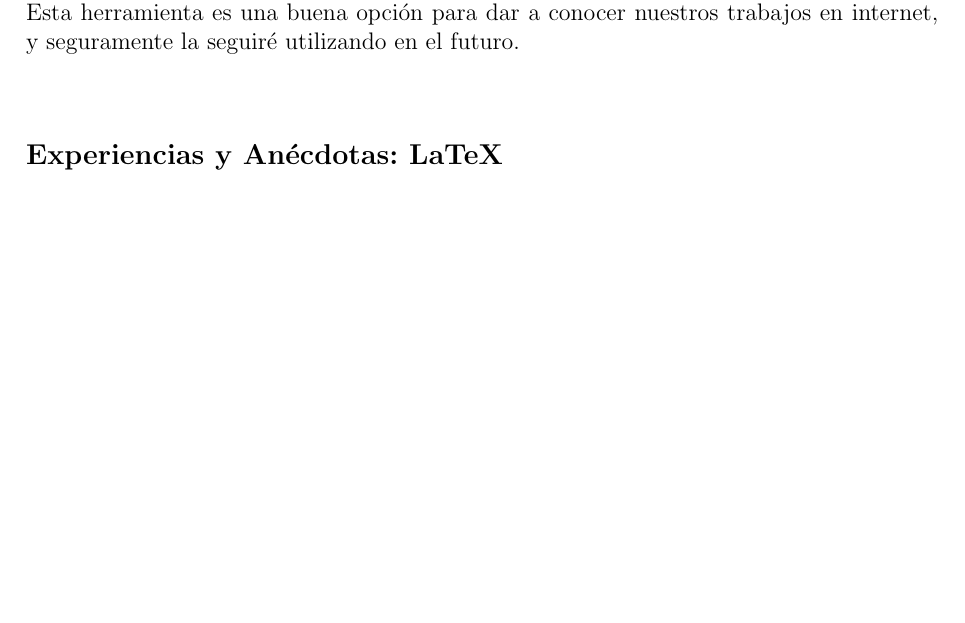
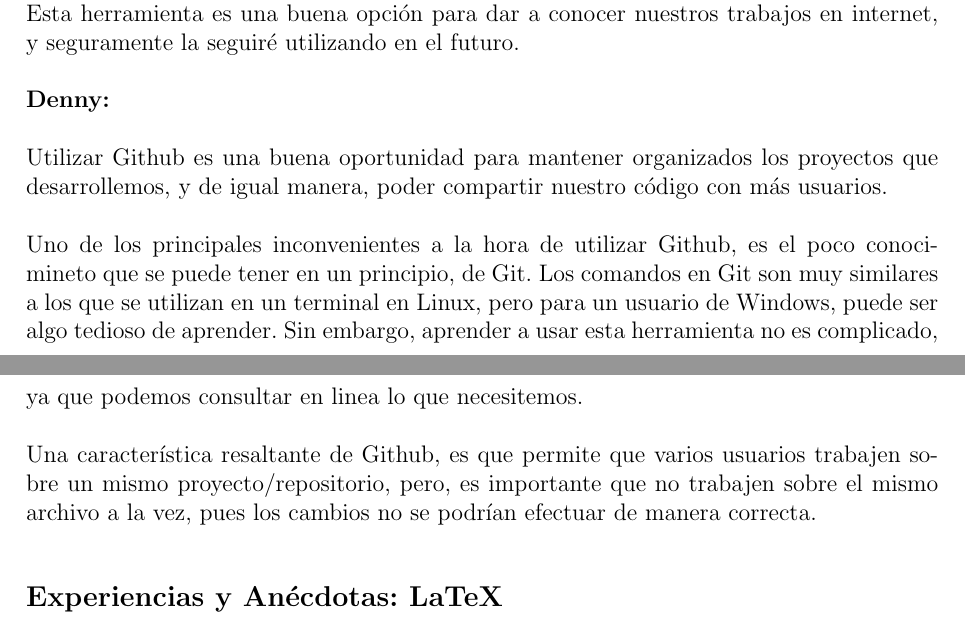
Before and after one commit to AniArias/Article_Project, a LaTeX document (ComicIt_article.tex): part of page 4 of 5 before the commit and two parts of pages 3 and 4 of 5 after it, the two joined at a grey line, cut so that both start at the same text, the shorter picture padded with empty space. Compiled offline with pdfLaTeX.

Commit message:
Modificaciones a .pdf y .tex

```diff
--- a/ComicIt_article.tex
+++ b/ComicIt_article.tex
@@ -178,7 +158,15 @@
 Con respecto a su uso, lo considero sencillo y mecánico; al principio es un poco difícil aprender cómo se utiliza pero después se vuelve costumbre ya que los procedimientos para subir archivos, para crear repositorios, para modificarlos es en realidad muy mecánico.
 \newline
 Esta herramienta es una buena opción para dar a conocer nuestros trabajos en internet, y seguramente la seguiré utilizando en el futuro.
-	\newline
+\newline
+\newline
+\textbf{Denny:\newline\newline} Utilizar Github es una buena oportunidad para mantener organizados los proyectos que desarrollemos, y de igual manera, poder compartir nuestro código con más usuarios.
+\newline
+\newline
+Uno de los principales inconvenientes a la hora de utilizar Github, es el poco conocimineto que se puede tener en un principio, de Git. Los comandos en Git son muy similares a los que se utilizan en un terminal en Linux, pero para un usuario de Windows, puede ser algo tedioso de aprender. Sin embargo, aprender a usar esta herramienta no es complicado, ya que podemos consultar en linea lo que necesitemos.
+\newline
+\newline
+Una característica resaltante de Github, es que permite que varios usuarios trabajen sobre un mismo proyecto/repositorio, pero, es importante que no trabajen sobre el mismo archivo a la vez, pues los cambios no se podrían efectuar de manera correcta.
 	\newline
 	\newline
 	\newline
```
Also changed, not shown: ComicIt_article.pdf, ComicIt_article.tex (31 more changed lines).
